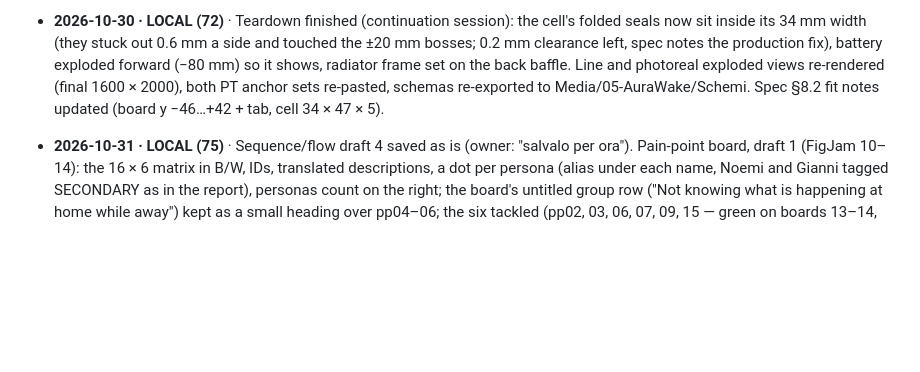
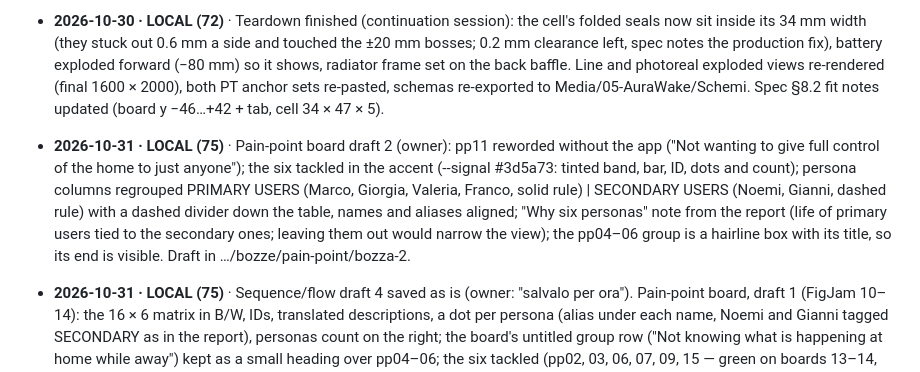
Before and after one commit to rosponiv-star/uxportfolio-main, a Markdown page: HANDOFF.md, the part around the change. GitHub-like rendering; blank space fills up the shorter version.

Commit message:
HANDOFF: Smart Home Hub pain-point board draft 2
Co-Authored-By: Claude Opus 5.5 <noreply@anthropic.com>

```diff
--- a/HANDOFF.md
+++ b/HANDOFF.md
@@ -1307,6 +1307,12 @@ When a CLOUD session hits something that needs the local environment, it must:
   production fix), battery exploded forward (−80 mm) so it shows, radiator frame set on the back baffle. Line and
   photoreal exploded views re-rendered (final 1600 × 2000), both PT anchor sets re-pasted, schemas re-exported to
   Media/05-AuraWake/Schemi. Spec §8.2 fit notes updated (board y −46…+42 + tab, cell 34 × 47 × 5).
+- **2026-10-31 · LOCAL (75)** · Pain-point board draft 2 (owner): pp11 reworded without the app ("Not wanting to give
+  full control of the home to just anyone"); the six tackled in the accent (--signal #3d5a73: tinted band, bar, ID,
+  dots and count); persona columns regrouped PRIMARY USERS (Marco, Giorgia, Valeria, Franco, solid rule) | SECONDARY
+  USERS (Noemi, Gianni, dashed rule) with a dashed divider down the table, names and aliases aligned; "Why six
+  personas" note from the report (life of primary users tied to the secondary ones; leaving them out would narrow the
+  view); the pp04–06 group is a hairline box with its title, so its end is visible. Draft in …/bozze/pain-point/bozza-2.
 - **2026-10-31 · LOCAL (75)** · Sequence/flow draft 4 saved as is (owner: "salvalo per ora"). Pain-point board, draft 1
   (FigJam 10–14): the 16 × 6 matrix in B/W, IDs, translated descriptions, a dot per persona (alias under each name,
   Noemi and Gianni tagged SECONDARY as in the report), personas count on the right; the board's untitled group row
```
